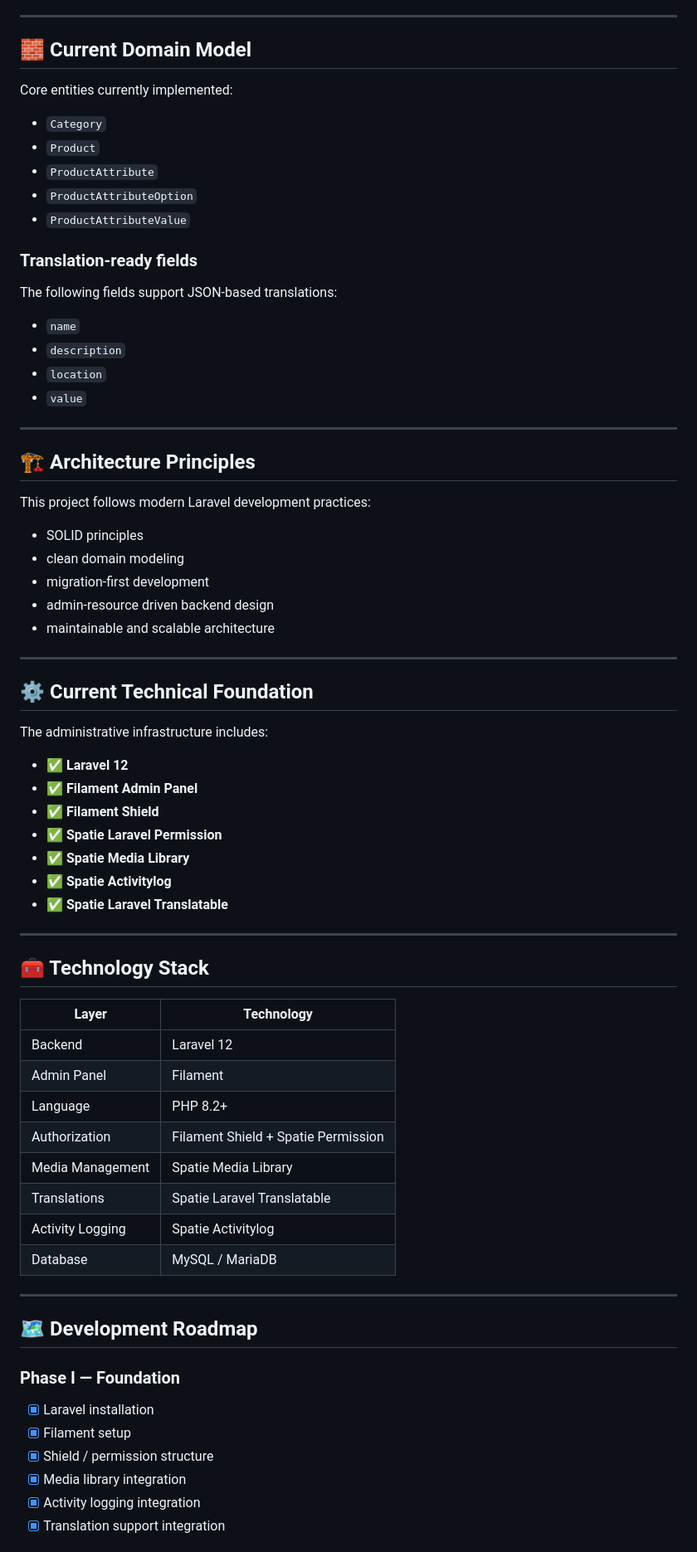
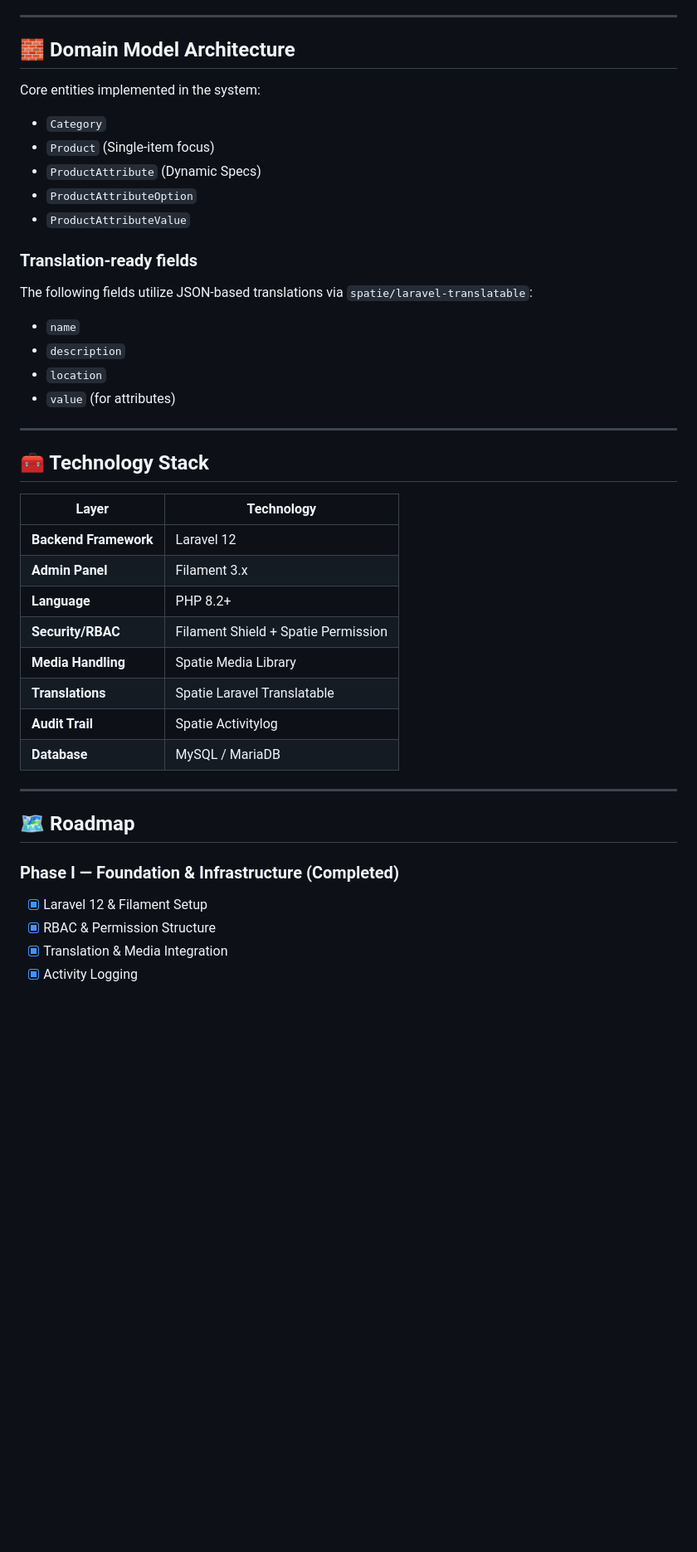
Before and after one commit to NziCode/stone-trading-platform, a Markdown page: README.md, the part around one of its changes. Shown at 83% size. Drawn GitHub-style; blank space fills up the shorter version.

```diff
--- a/README.md
+++ b/README.md
@@ -156,50 +94,21 @@ Future content management capabilities:
 
 ---
 
-## 🧱 Current Domain Model
+## 🧱 Domain Model Architecture
 
-Core entities currently implemented:
-
+Core entities implemented in the system:
 - `Category`
-- `Product`
-- `ProductAttribute`
+- `Product` (Single-item focus)
+- `ProductAttribute` (Dynamic Specs)
 - `ProductAttributeOption`
 - `ProductAttributeValue`
 
 ### Translation-ready fields
-
-The following fields support JSON-based translations:
-
+The following fields utilize JSON-based translations via `spatie/laravel-translatable`:
 - `name`
 - `description`
 - `location`
-- `value`
-
----
-
-## 🏗️ Architecture Principles
-
-This project follows modern Laravel development practices:
-
-- SOLID principles
-- clean domain modeling
-- migration-first development
-- admin-resource driven backend design
-- maintainable and scalable architecture
-
----
-
-## ⚙️ Current Technical Foundation
-
-The administrative infrastructure includes:
-
-- ✅ **Laravel 12**
-- ✅ **Filament Admin Panel**
-- ✅ **Filament Shield**
-- ✅ **Spatie Laravel Permission**
-- ✅ **Spatie Media Library**
-- ✅ **Spatie Activitylog**
-- ✅ **Spatie Laravel Translatable**
+- `value` (for attributes)
 
 ---
 
@@ -207,24 +116,22 @@ The administrative infrastructure includes:
 
 | Layer | Technology |
 |------|------------|
-| Backend | Laravel 12 |
-| Admin Panel | Filament |
-| Language | PHP 8.2+ |
-| Authorization | Filament Shield + Spatie Permission |
-| Media Management | Spatie Media Library |
-| Translations | Spatie Laravel Translatable |
-| Activity Logging | Spatie Activitylog |
-| Database | MySQL / MariaDB |
+| **Backend Framework** | Laravel 12 |
+| **Admin Panel** | Filament 3.x |
+| **Language** | PHP 8.2+ |
+| **Security/RBAC** | Filament Shield + Spatie Permission |
+| **Media Handling** | Spatie Media Library |
+| **Translations** | Spatie Laravel Translatable |
+| **Audit Trail** | Spatie Activitylog |
+| **Database** | MySQL / MariaDB |
 
 ---
 
-## 🗺️ Development Roadmap
+## 🗺️ Roadmap
 
-### Phase I — Foundation
-- [x] Laravel installation
-- [x] Filament setup
-- [x] Shield / permission structure
-- [x] Media library integration
-- [x] Activity logging integration
-- [x] Translation support integration
+### Phase I — Foundation & Infrastructure (Completed)
+- [x] Laravel 12 & Filament Setup
+- [x] RBAC & Permission Structure
+- [x] Translation & Media Integration
+- [x] Activity Logging
 
```
Also changed, not shown: other parts of README.md (+51 -134 lines).
